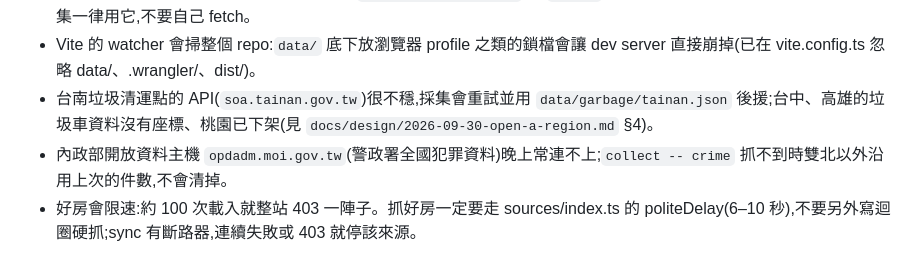
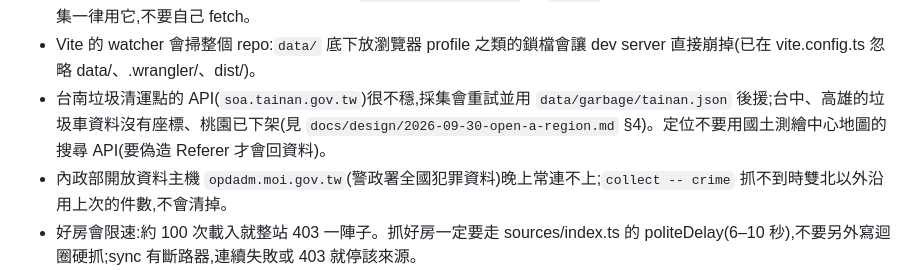
Before and after one commit to m124578n/rentmap, a Markdown page: CLAUDE.md, the part around the change. Rendered like a GitHub page.

```diff
--- a/CLAUDE.md
+++ b/CLAUDE.md
@@ -106,7 +106,7 @@ curl 測 API 可以 `curl -c jar http://localhost:5173/api/auth/dev` 拿 cookie
 - 採集不要手動開兩份:覆蓋式匯入與解壓唯讀檔會互撞(2026-09-30 踩過)。一律走 `npm run data:refresh`,它有執行鎖。
 - TDX 同一天連跑公車 + 台鐵 + 捷運會 429:`collector/lib/tdx.ts` 的 `tdxGet` 會退避重試(最多約 5 分鐘),新的 TDX 採集一律用它,不要自己 fetch。
 - Vite 的 watcher 會掃整個 repo:`data/` 底下放瀏覽器 profile 之類的鎖檔會讓 dev server 直接崩掉(已在 vite.config.ts 忽略 data/、.wrangler/、dist/)。
-- 台南垃圾清運點的 API(`soa.tainan.gov.tw`)很不穩,採集會重試並用 `data/garbage/tainan.json` 後援;台中、高雄的垃圾車資料沒有座標、桃園已下架(見 `docs/design/2026-09-30-open-a-region.md` §4)。
+- 台南垃圾清運點的 API(`soa.tainan.gov.tw`)很不穩,採集會重試並用 `data/garbage/tainan.json` 後援;台中、高雄的垃圾車資料沒有座標、桃園已下架(見 `docs/design/2026-09-30-open-a-region.md` §4)。定位不要用國土測繪中心地圖的搜尋 API(要偽造 Referer 才會回資料)。
 - 內政部開放資料主機 `opdadm.moi.gov.tw`(警政署全國犯罪資料)晚上常連不上;`collect -- crime` 抓不到時雙北以外沿用上次的件數,不會清掉。
 - 好房會限速:約 100 次載入就整站 403 一陣子。抓好房一定要走 sources/index.ts 的 politeDelay(6–10 秒),不要另外寫迴圈硬抓;sync 有斷路器,連續失敗或 403 就停該來源。
 - 好房:列表分頁是頁內 JS `PM(n)`,要在同一個 Playwright page 上 evaluate;物件頁欄位是 `<li class="list">` 標題 + 值,地址是 `<address>` 不是 span;沒座標,用 Nominatim(快取在 data/geocode-cache.json,1 秒一次)。
```
Also changed, not shown: docs/design/2026-09-30-open-a-region.md (+11 -3 lines).
